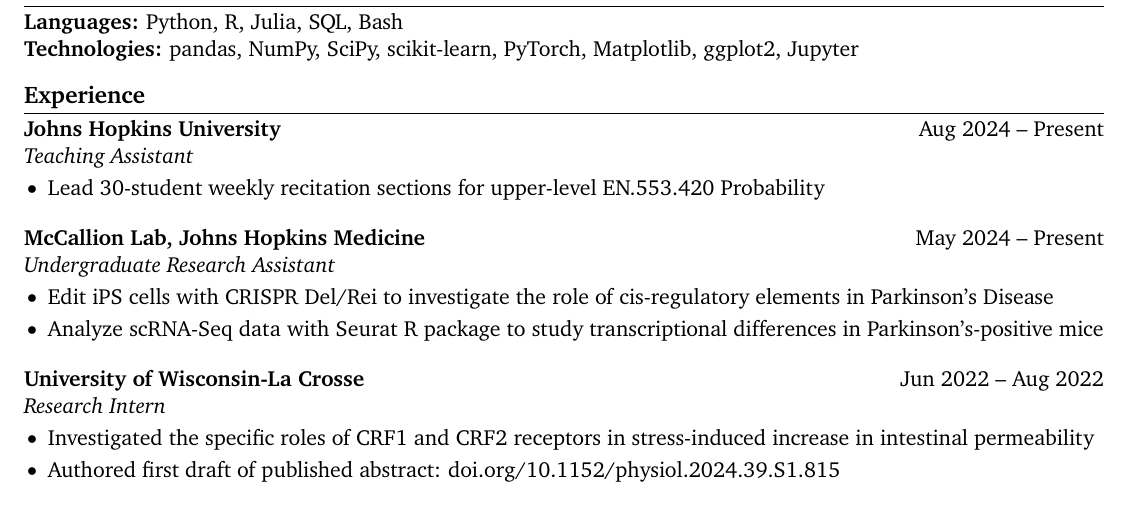
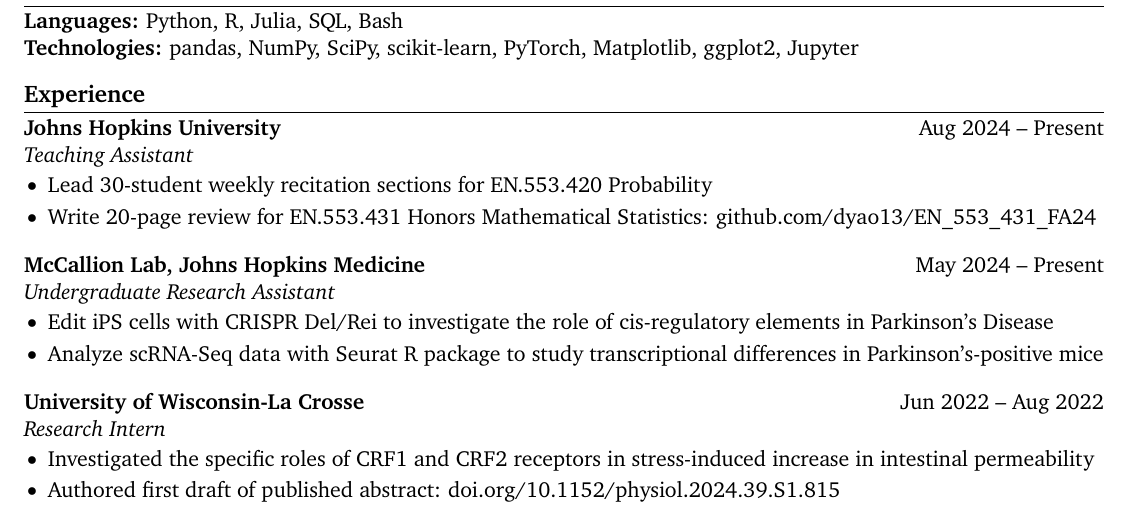
Before and after one commit to dyao13/Resume, a LaTeX CV (yao_resume/yao_resume.tex): part of the page, cut so that both start at the same text. Compiled offline with pdfLaTeX.

Commit message:
2024-10-17

```diff
--- a/yao_resume/yao_resume.tex
+++ b/yao_resume/yao_resume.tex
@@ -59,7 +59,8 @@
 \textbf{Johns Hopkins University} \hfill Aug 2024 – Present \\
 \textit{Teaching Assistant} \vspace{-9pt} \\
 \begin{itemize}
-  \item Lead 30-student weekly recitation sections for upper-level EN.553.420 Probability
+  \item Lead 30-student weekly recitation sections for EN.553.420 Probability
+  \item Write 20-page review for EN.553.431 Honors Mathematical Statistics: \href{https://github.com/dyao13/EN\_553\_431\_FA24}{github.com/dyao13/EN\_553\_431\_FA24}
 \end{itemize}
 
 \textbf{McCallion Lab, Johns Hopkins Medicine} \hfill May 2024 – Present \\
```
Also changed, not shown: yao_resume/yao_resume.pdf.
